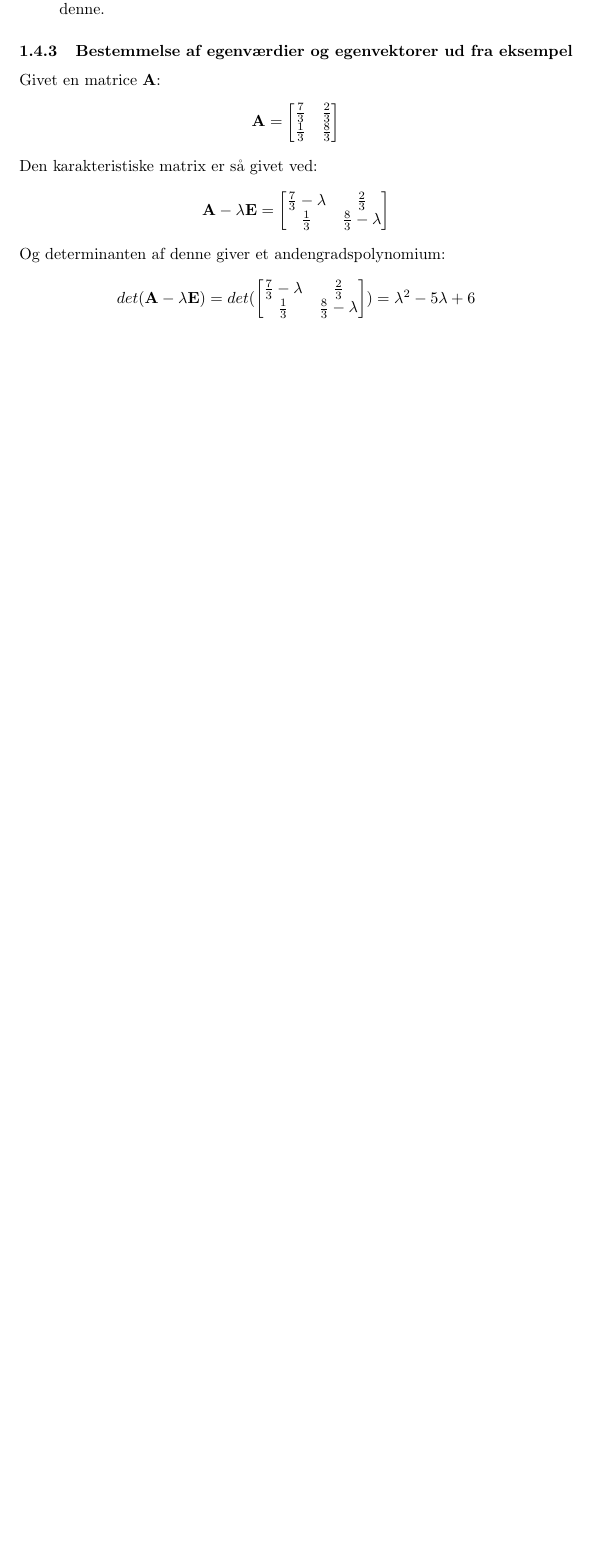
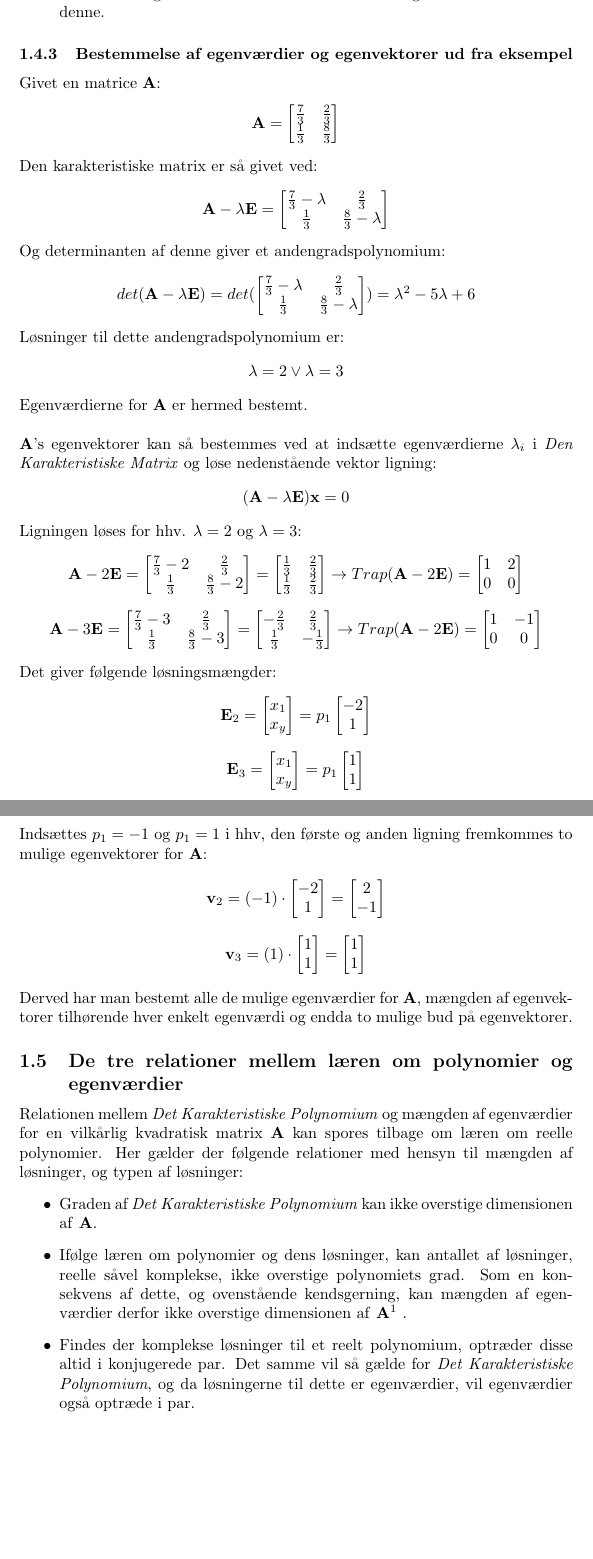
Before and after one commit to Cannabis2013/formulaMathDTU, a LaTeX document (Formelsamling Matematik 1.tex): part of page 11 of 11 before the commit and two parts of pages 11 and 12 of 12 after it, the two joined at a grey line, cut so that both start at the same text, the shorter picture padded with empty space. Compiled offline with pdfLaTeX.

Commit message:
Finished section

```diff
--- a/Formelsamling Matematik 1.tex
+++ b/Formelsamling Matematik 1.tex
@@ -305,4 +305,42 @@
 
 	\cent{$ det(\textbf{A}- \lambda \textbf{E}) = det(\smallMatrix{\frac{7}{3}- \lambda}{\frac{2}{3}}{\frac{1}{3}}{\frac{8}{3}- \lambda})= \lambda^2-5\lambda+6$}
 
+	Løsninger til dette andengradspolynomium er:
+
+	\cent{$ \lambda = 2 \vee \lambda = 3 $}
+
+	Egenværdierne for \textbf{A} er hermed bestemt.\\\\
+	\textbf{A}'s egenvektorer kan så bestemmes ved at indsætte egenværdierne $\lambda_i$ i \textit{Den Karakteristiske Matrix} og løse nedenstående vektor ligning:
+
+	\cent{($ \textbf{A}-\lambda \textbf{E})\textbf{x}=0$}
+
+	Ligningen løses for hhv. $\lambda=2$ og $\lambda=3$:
+
+	\cent{$ \textbf{A}-2\textbf{E}=\smallMatrix{\frac{7}{3}-2}{\frac{2}{3}}{\frac{1}{3}}{\frac{8}{3}-2} = \smallMatrix{\frac{1}{3}}{\frac{2}{3}}{\frac{1}{3}}{\frac{2}{3}} \rightarrow Trap(\textbf{A}-2\textbf{E})=\smallMatrix{1}{2}{0}{0} $}
+
+	\cent{$ \textbf{A}-3\textbf{E}=\smallMatrix{\frac{7}{3}-3}{\frac{2}{3}}{\frac{1}{3}}{\frac{8}{3}-3} = \smallMatrix{-\frac{2}{3}}{\frac{2}{3}}{\frac{1}{3}}{-\frac{1}{3}} \rightarrow Trap(\textbf{A}-2\textbf{E})=\smallMatrix{1}{-1}{0}{0} $}
+
+
+	Det giver følgende løsningsmængder:
+
+	\cent{$ \textbf{E}_2 = \vekt{x_1}{x_y} = p_1 \vekt{-2}{1} $}
+	\cent{$ \textbf{E}_3 = \vekt{x_1}{x_y} = p_1 \vekt{1}{1} $}
+
+	Indsættes $ p_1 = -1 $ og $ p_1=1 $ i hhv, den første og anden ligning fremkommes to mulige egenvektorer for \textbf{A}:
+
+	\cent{$ \textbf{v}_2 = (-1) \cdot \vekt{-2}{1} = \vekt{2}{-1} $}
+	\cent{$ \textbf{v}_3 = (1) \cdot \vekt{1}{1} = \vekt{1}{1} $}
+
+	Derved har man bestemt alle de mulige egenværdier for \textbf{A}, mængden af egenvektorer tilhørende hver enkelt egenværdi og endda to mulige bud på egenvektorer.
+
+	\subsection{De tre relationer mellem læren om polynomier og egenværdier}
+
+	Relationen mellem \textit{Det Karakteristiske Polynomium} og mængden af egenværdier for en vilkårlig kvadratisk matrix \textbf{A} kan spores tilbage om læren om reelle polynomier. Her gælder der følgende relationer med hensyn til mængden af løsninger, og typen af løsninger:
+	\begin{itemize}
+		\item Graden af \textit{Det Karakteristiske Polynomium} kan ikke overstige dimensionen af \textbf{A}.
+		\item Ifølge læren om polynomier og dens løsninger, kan antallet af løsninger, reelle såvel komplekse, ikke overstige polynomiets grad. Som en konsekvens af dette, og ovenstående kendsgerning, kan mængden af egenværdier derfor ikke overstige dimensionen af \textbf{A}\footnote{Dimensionen af \textbf{A} refererer til antallet af søjler og kolonner, og da det forudsættes at denne er kvadratrisk, er antallet af søjler lig med antallet af kolonner.} .
+		\item Findes der komplekse løsninger til et reelt polynomium, optræder disse altid i konjugerede par. Det samme vil så gælde for \textit{Det Karakteristiske Polynomium}, og da løsningerne til dette er egenværdier, vil egenværdier også optræde i par.
+	\end{itemize}
+
+
 \end{document}
```
